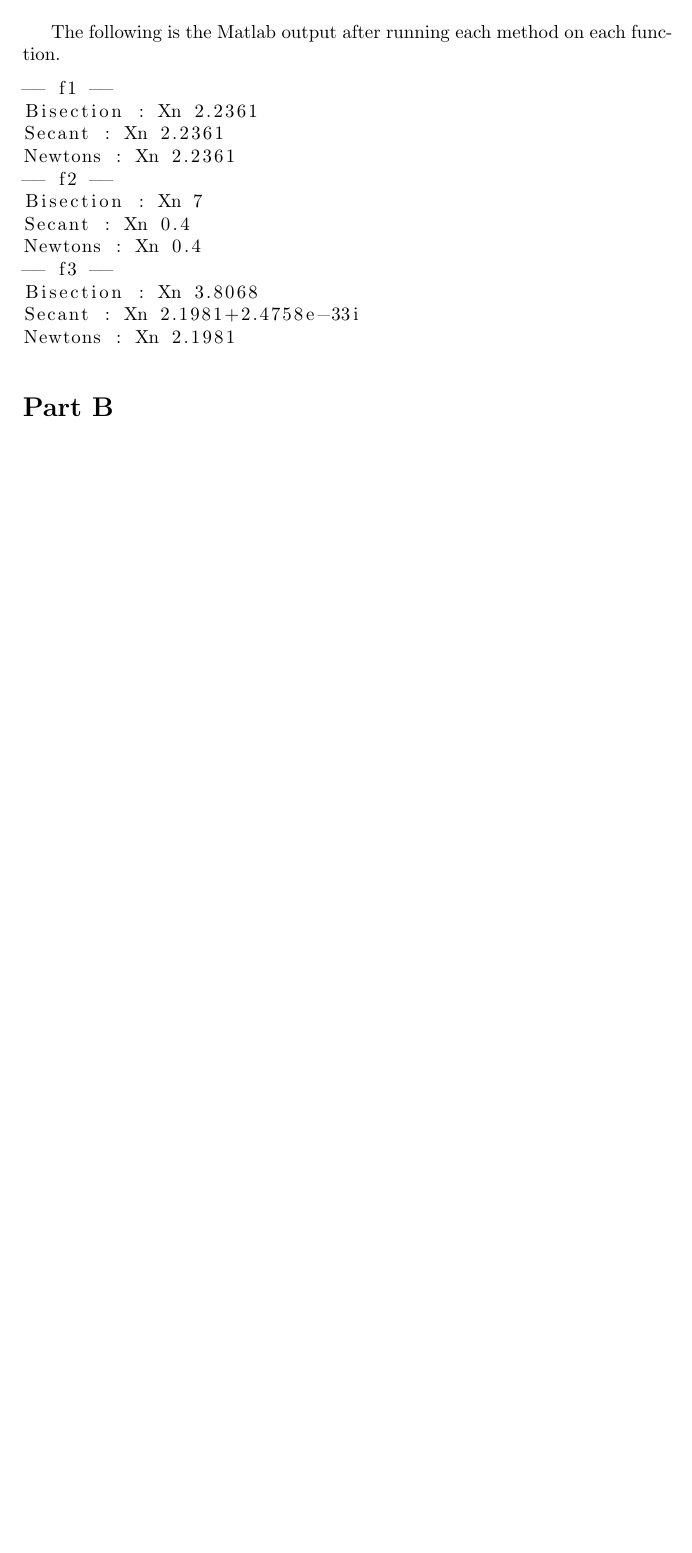
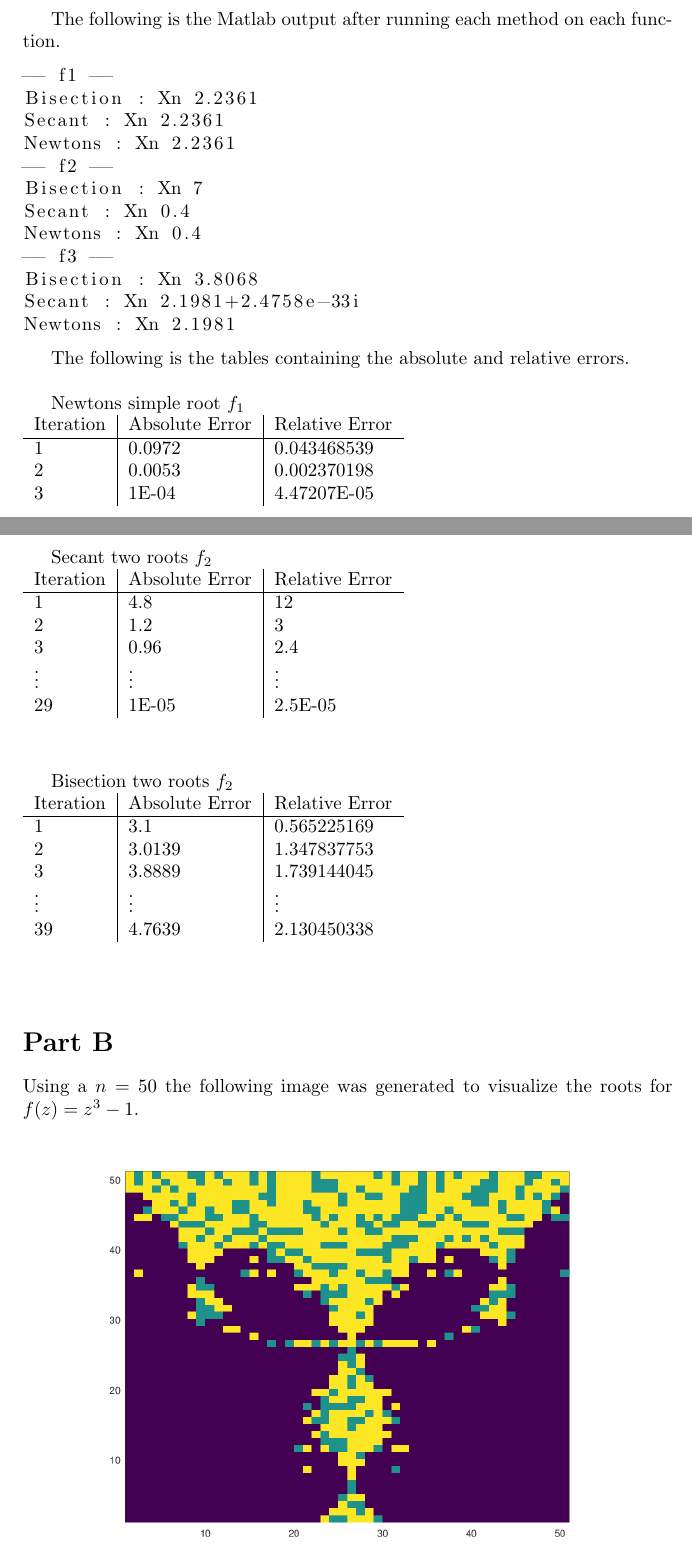
Before and after one commit to chrisswhitneyy/MAT362-Numerical-Anaylsis, a LaTeX document (Project1/docs/main.tex): part of page 3 of 3 before the commit and two parts of pages 3 and 4 of 4 after it, the two joined at a grey line, cut so that both start at the same text, the shorter picture padded with empty space. Compiled offline with pdfLaTeX.

Commit message:
Project1 completed

```diff
--- a/Project1/docs/main.tex
+++ b/Project1/docs/main.tex
@@ -41,7 +41,42 @@ Figure 3: Shown is function 1 plotted on the interval from [-10,10].\\
 The following is the Matlab output after running each method on each function.
 \input{result1a}
 
+The following is the tables containing the absolute and relative errors. \\
+
+Newtons simple root $f_1$ \\
+\begin{tabular}{ l | l | l }
+	Iteration & Absolute Error & Relative Error  \\
+	\hline
+	1 & 0.0972 & 0.043468539 \\
+	2 & 0.0053 & 0.002370198 \\
+	3 & 1E-04 & 4.47207E-05 \\
+\end{tabular}\\\\\\
+
+Secant two roots $f_2$ \\
+\begin{tabular}{ l | l | l }
+	Iteration & Absolute Error & Relative Error  \\
+	\hline
+	1 & 4.8 & 12 \\
+	2 & 1.2 & 3 \\
+	3 & 0.96 & 2.4 \\
+ 	\vdots &  \vdots & \vdots  \\
+	29 & 1E-05 & 2.5E-05 \\
+\end{tabular}\\\\\\
+
+Bisection two roots $f_2$ \\
+\begin{tabular}{ l | l | l }
+	Iteration & Absolute Error & Relative Error  \\
+	\hline
+	1 & 3.1	& 0.565225169 \\
+	2 & 3.0139 & 1.347837753 \\
+	3 & 3.8889 & 1.739144045 \\
+ 	\vdots &  \vdots & \vdots  \\
+	39 & 4.7639 & 2.130450338 \\
+\end{tabular}\\\\\\
 
 \section*{Part B}
+Using a $n=50$ the following image was generated to visualize the roots for $f(z) = z^3 - 1$. \\
+
+\includegraphics[height=8cm]{problem2.png}
 
 \end{document}
```
Also changed, not shown: Project1/f1.csv (deleted, +0 -50 lines), Project1/docs/alpha1.png (deleted), Project1/docs/alpha5.png (deleted), Project1/docs/main.pdf, Project1/docs/problem2.png (added), Project1/docs/main.tex (4 more changed lines), 2 other files.
